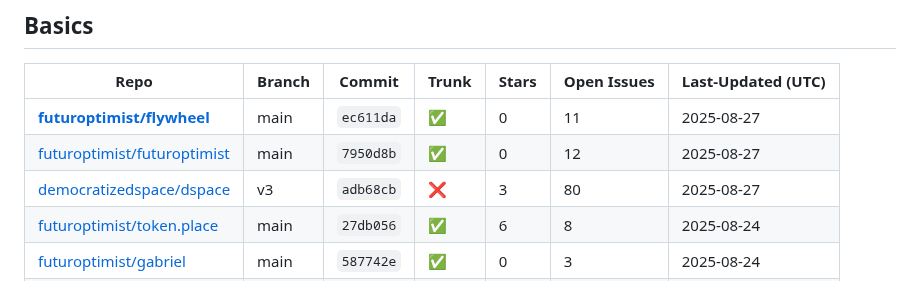
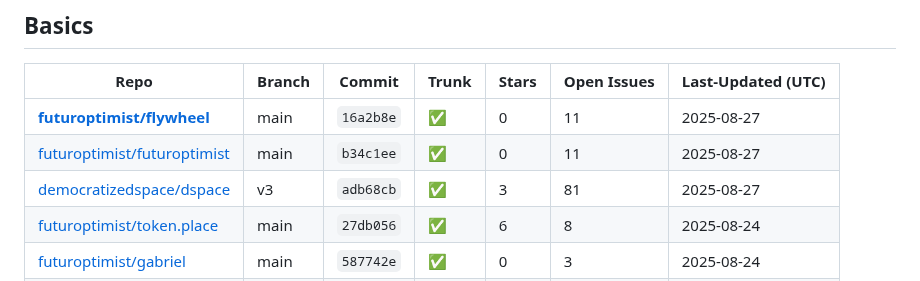
Before and after one commit to futuroptimist/flywheel, a Markdown page: docs/repo-feature-summary.md, the part around the change. GitHub-like rendering.

Commit message:
📝 : update repo feature summary

```diff
--- a/docs/repo-feature-summary.md
+++ b/docs/repo-feature-summary.md
@@ -6,9 +6,9 @@ This table tracks which flywheel features each related repository has adopted.
 ## Basics
 | Repo | Branch | Commit | Trunk | Stars | Open Issues | Last-Updated (UTC) |
 | ---- | ------ | ------ | ----- | ----- | ----------- | ----------------- |
-| **[futuroptimist/flywheel](https://github.com/futuroptimist/flywheel)** | main | `ec611da` | ✅ | 0 | 11 | 2025-08-27 |
-| [futuroptimist/futuroptimist](https://github.com/futuroptimist/futuroptimist) | main | `7950d8b` | ✅ | 0 | 12 | 2025-08-27 |
-| [democratizedspace/dspace](https://github.com/democratizedspace/dspace) | v3 | `adb68cb` | ❌ | 3 | 80 | 2025-08-27 |
+| **[futuroptimist/flywheel](https://github.com/futuroptimist/flywheel)** | main | `16a2b8e` | ✅ | 0 | 11 | 2025-08-27 |
+| [futuroptimist/futuroptimist](https://github.com/futuroptimist/futuroptimist) | main | `b34c1ee` | ✅ | 0 | 11 | 2025-08-27 |
+| [democratizedspace/dspace](https://github.com/democratizedspace/dspace) | v3 | `adb68cb` | ✅ | 3 | 81 | 2025-08-27 |
 | [futuroptimist/token.place](https://github.com/futuroptimist/token.place) | main | `27db056` | ✅ | 6 | 8 | 2025-08-24 |
 | [futuroptimist/gabriel](https://github.com/futuroptimist/gabriel) | main | `587742e` | ✅ | 0 | 3 | 2025-08-24 |
 | [futuroptimist/f2clipboard](https://github.com/futuroptimist/f2clipboard) | main | `b8cc0bb` | ✅ | 1 | 2 | 2025-08-24 |
```
